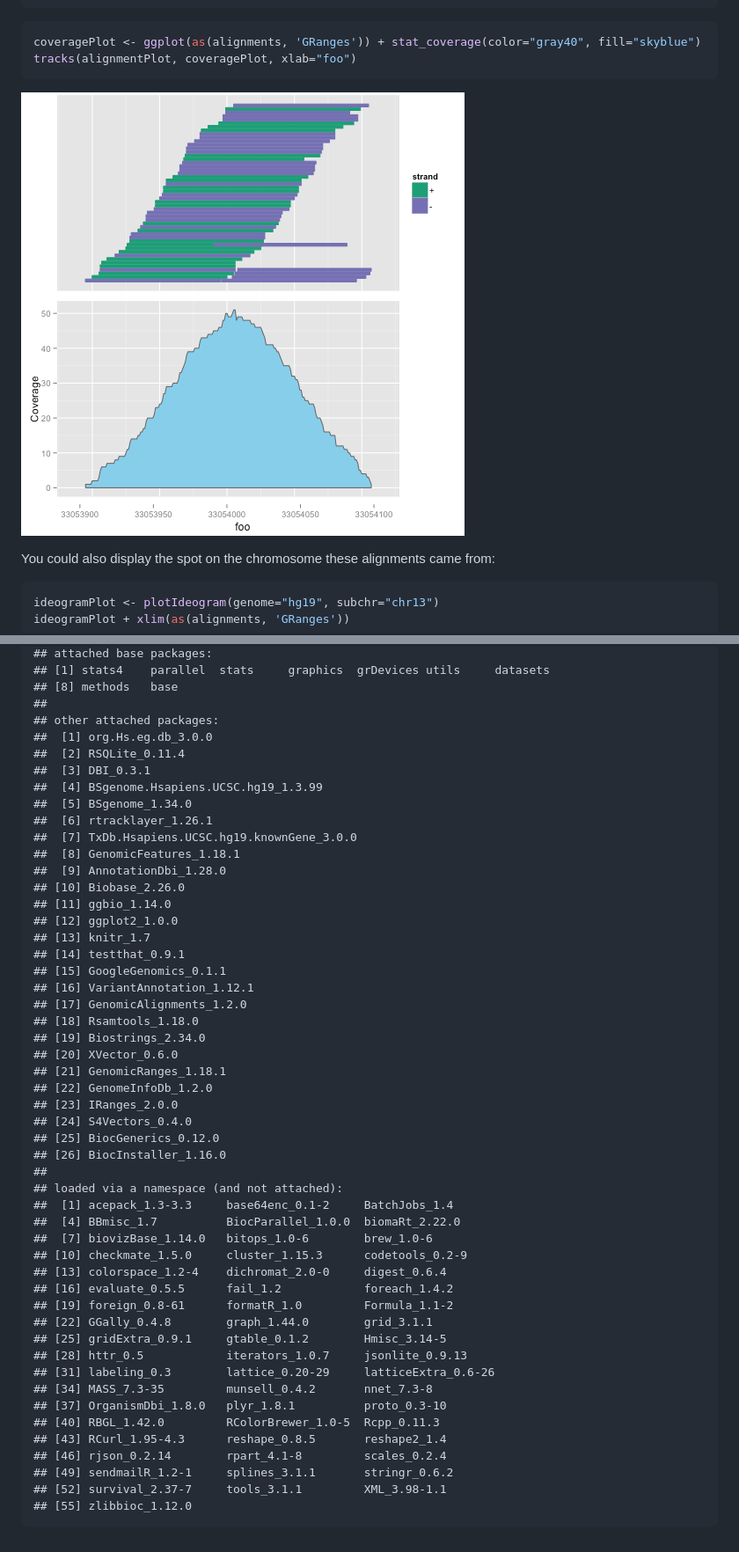
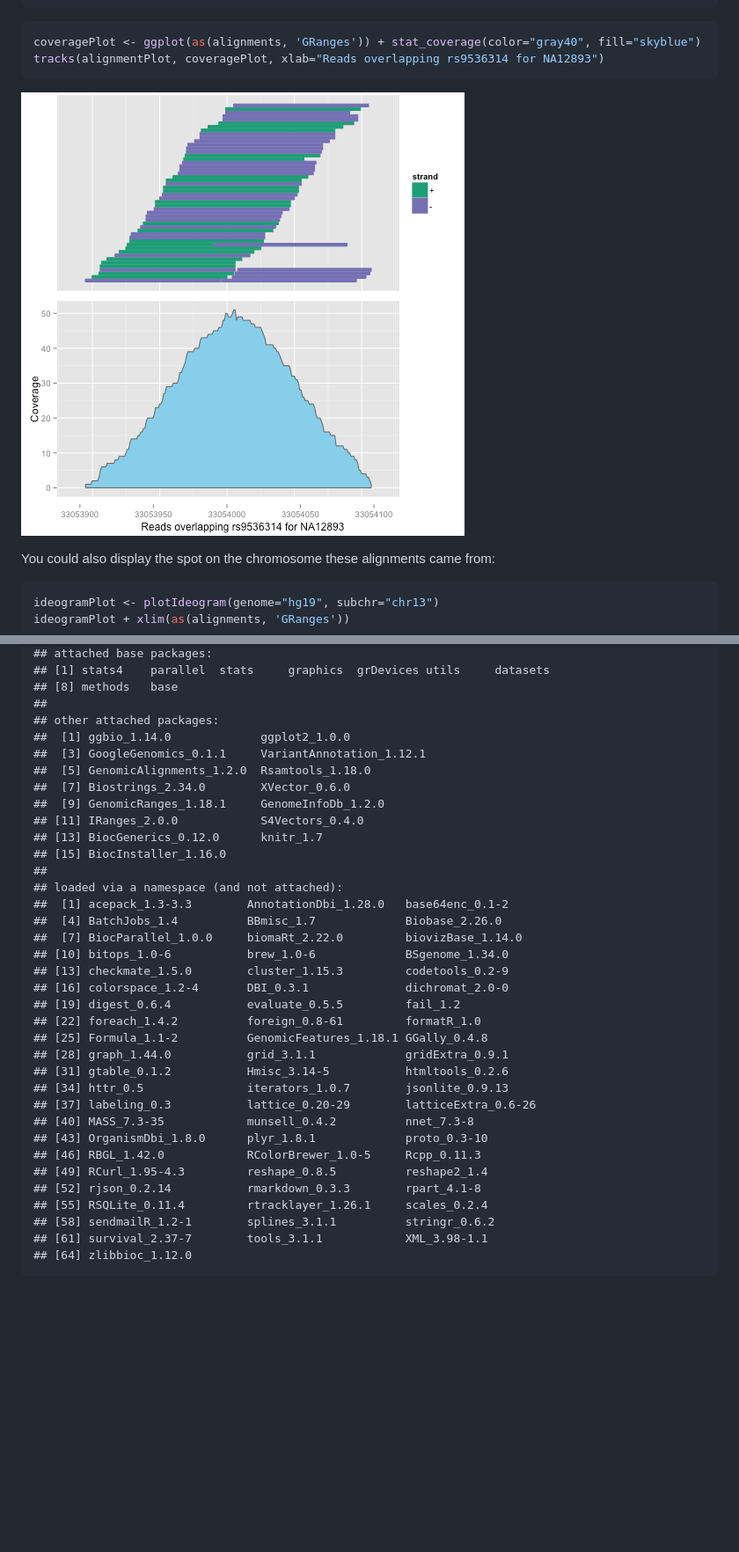
Before and after one commit to Bioconductor/GoogleGenomics, a Markdown page: inst/doc/PlottingAlignments.md, 2 parts joined by grey strips. Shown: that part at 88% size. Drawn GitHub-style; pictures changed too: inst/doc/figure/coverage-1.png; blank space fills up the shorter version.

Commit message:
Fix plot label.

````diff
--- a/inst/doc/PlottingAlignments.md
+++ b/inst/doc/PlottingAlignments.md
@@ -51,7 +125,7 @@ alignmentPlot <- autoplot(alignments, aes(color=strand, fill=strand))
 
 ```r
 coveragePlot <- ggplot(as(alignments, 'GRanges')) + stat_coverage(color="gray40", fill="skyblue")
-tracks(alignmentPlot, coveragePlot, xlab="foo")
+tracks(alignmentPlot, coveragePlot, xlab="Reads overlapping rs9536314 for NA12893")
 ```
 
 ![plot of chunk coverage](figure/coverage-1.png)
@@ -84,51 +158,36 @@ sessionInfo()
 ## [8] methods   base
 ##
 ## other attached packages:
-##  [1] org.Hs.eg.db_3.0.0
-##  [2] RSQLite_0.11.4
-##  [3] DBI_0.3.1
-##  [4] BSgenome.Hsapiens.UCSC.hg19_1.3.99
-##  [5] BSgenome_1.34.0
-##  [6] rtracklayer_1.26.1
-##  [7] TxDb.Hsapiens.UCSC.hg19.knownGene_3.0.0
-##  [8] GenomicFeatures_1.18.1
-##  [9] AnnotationDbi_1.28.0
-## [10] Biobase_2.26.0
-## [11] ggbio_1.14.0
-## [12] ggplot2_1.0.0
-## [13] knitr_1.7
-## [14] testthat_0.9.1
-## [15] GoogleGenomics_0.1.1
-## [16] VariantAnnotation_1.12.1
-## [17] GenomicAlignments_1.2.0
-## [18] Rsamtools_1.18.0
-## [19] Biostrings_2.34.0
-## [20] XVector_0.6.0
-## [21] GenomicRanges_1.18.1
-## [22] GenomeInfoDb_1.2.0
-## [23] IRanges_2.0.0
-## [24] S4Vectors_0.4.0
-## [25] BiocGenerics_0.12.0
-## [26] BiocInstaller_1.16.0
+##  [1] ggbio_1.14.0             ggplot2_1.0.0
+##  [3] GoogleGenomics_0.1.1     VariantAnnotation_1.12.1
+##  [5] GenomicAlignments_1.2.0  Rsamtools_1.18.0
+##  [7] Biostrings_2.34.0        XVector_0.6.0
+##  [9] GenomicRanges_1.18.1     GenomeInfoDb_1.2.0
+## [11] IRanges_2.0.0            S4Vectors_0.4.0
+## [13] BiocGenerics_0.12.0      knitr_1.7
+## [15] BiocInstaller_1.16.0
 ##
 ## loaded via a namespace (and not attached):
-##  [1] acepack_1.3-3.3     base64enc_0.1-2     BatchJobs_1.4
-##  [4] BBmisc_1.7          BiocParallel_1.0.0  biomaRt_2.22.0
-##  [7] biovizBase_1.14.0   bitops_1.0-6        brew_1.0-6
-## [10] checkmate_1.5.0     cluster_1.15.3      codetools_0.2-9
-## [13] colorspace_1.2-4    dichromat_2.0-0     digest_0.6.4
-## [16] evaluate_0.5.5      fail_1.2            foreach_1.4.2
-## [19] foreign_0.8-61      formatR_1.0         Formula_1.1-2
-## [22] GGally_0.4.8        graph_1.44.0        grid_3.1.1
-## [25] gridExtra_0.9.1     gtable_0.1.2        Hmisc_3.14-5
-## [28] httr_0.5            iterators_1.0.7     jsonlite_0.9.13
-## [31] labeling_0.3        lattice_0.20-29     latticeExtra_0.6-26
-## [34] MASS_7.3-35         munsell_0.4.2       nnet_7.3-8
-## [37] OrganismDbi_1.8.0   plyr_1.8.1          proto_0.3-10
-## [40] RBGL_1.42.0         RColorBrewer_1.0-5  Rcpp_0.11.3
-## [43] RCurl_1.95-4.3      reshape_0.8.5       reshape2_1.4
-## [46] rjson_0.2.14        rpart_4.1-8         scales_0.2.4
-## [49] sendmailR_1.2-1     splines_3.1.1       stringr_0.6.2
-## [52] survival_2.37-7     tools_3.1.1         XML_3.98-1.1
-## [55] zlibbioc_1.12.0
+##  [1] acepack_1.3-3.3        AnnotationDbi_1.28.0   base64enc_0.1-2
+##  [4] BatchJobs_1.4          BBmisc_1.7             Biobase_2.26.0
+##  [7] BiocParallel_1.0.0     biomaRt_2.22.0         biovizBase_1.14.0
+## [10] bitops_1.0-6           brew_1.0-6             BSgenome_1.34.0
+## [13] checkmate_1.5.0        cluster_1.15.3         codetools_0.2-9
+## [16] colorspace_1.2-4       DBI_0.3.1              dichromat_2.0-0
+## [19] digest_0.6.4           evaluate_0.5.5         fail_1.2
+## [22] foreach_1.4.2          foreign_0.8-61         formatR_1.0
+## [25] Formula_1.1-2          GenomicFeatures_1.18.1 GGally_0.4.8
+## [28] graph_1.44.0           grid_3.1.1             gridExtra_0.9.1
+## [31] gtable_0.1.2           Hmisc_3.14-5           htmltools_0.2.6
+## [34] httr_0.5               iterators_1.0.7        jsonlite_0.9.13
+## [37] labeling_0.3           lattice_0.20-29        latticeExtra_0.6-26
+## [40] MASS_7.3-35            munsell_0.4.2          nnet_7.3-8
+## [43] OrganismDbi_1.8.0      plyr_1.8.1             proto_0.3-10
+## [46] RBGL_1.42.0            RColorBrewer_1.0-5     Rcpp_0.11.3
+## [49] RCurl_1.95-4.3         reshape_0.8.5          reshape2_1.4
+## [52] rjson_0.2.14           rmarkdown_0.3.3        rpart_4.1-8
+## [55] RSQLite_0.11.4         rtracklayer_1.26.1     scales_0.2.4
+## [58] sendmailR_1.2-1        splines_3.1.1          stringr_0.6.2
+## [61] survival_2.37-7        tools_3.1.1            XML_3.98-1.1
+## [64] zlibbioc_1.12.0
 ```
````
Also changed, not shown: other parts of inst/doc/PlottingAlignments.md (+74 -0 lines), 1 other file.
